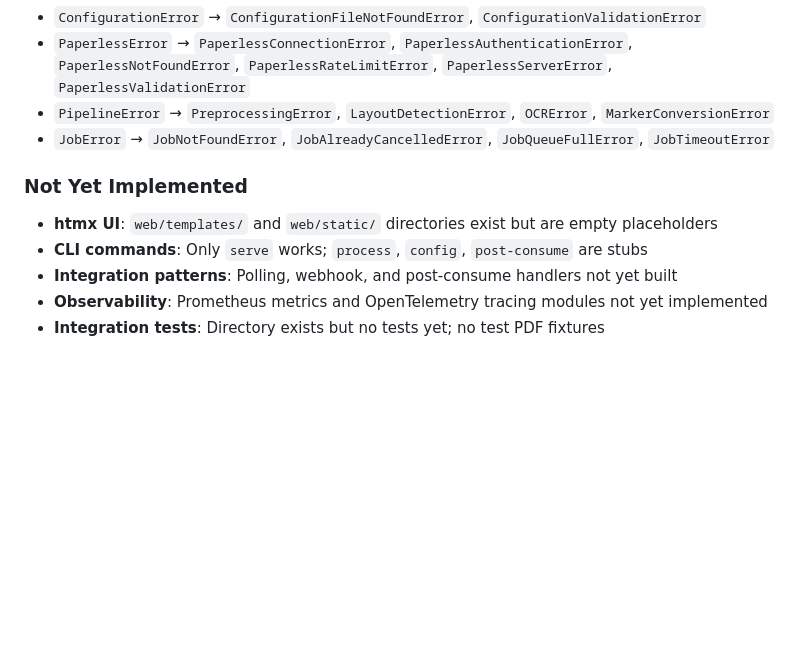
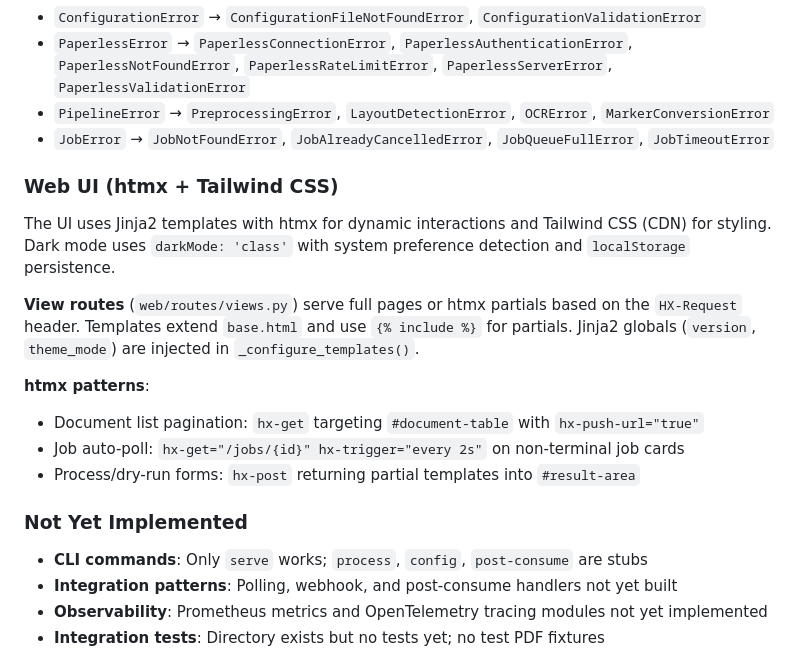
Before and after one commit to jtdoepke/paperless-ngx-smart-ocr, a Markdown page: CLAUDE.md, the part around the change. GitHub-like rendering; blank space fills up the shorter version.

Commit message:
Update CLAUDE.md to document htmx web UI architecture
Replace outdated "htmx UI not implemented" note with new Web UI
section covering view routes, htmx patterns, and Tailwind CSS setup.

Co-Authored-By: Claude Opus 4.6 <noreply@anthropic.com>

```diff
--- a/CLAUDE.md
+++ b/CLAUDE.md
@@ -88,9 +88,19 @@ Four exception families, each with a base class:
 - `PipelineError` → `PreprocessingError`, `LayoutDetectionError`, `OCRError`, `MarkerConversionError`
 - `JobError` → `JobNotFoundError`, `JobAlreadyCancelledError`, `JobQueueFullError`, `JobTimeoutError`
 
+### Web UI (htmx + Tailwind CSS)
+
+The UI uses Jinja2 templates with htmx for dynamic interactions and Tailwind CSS (CDN) for styling. Dark mode uses `darkMode: 'class'` with system preference detection and `localStorage` persistence.
+
+**View routes** (`web/routes/views.py`) serve full pages or htmx partials based on the `HX-Request` header. Templates extend `base.html` and use `{% include %}` for partials. Jinja2 globals (`version`, `theme_mode`) are injected in `_configure_templates()`.
+
+**htmx patterns**:
+- Document list pagination: `hx-get` targeting `#document-table` with `hx-push-url="true"`
+- Job auto-poll: `hx-get="/jobs/{id}" hx-trigger="every 2s"` on non-terminal job cards
+- Process/dry-run forms: `hx-post` returning partial templates into `#result-area`
+
 ### Not Yet Implemented
 
-- **htmx UI**: `web/templates/` and `web/static/` directories exist but are empty placeholders
 - **CLI commands**: Only `serve` works; `process`, `config`, `post-consume` are stubs
 - **Integration patterns**: Polling, webhook, and post-consume handlers not yet built
 - **Observability**: Prometheus metrics and OpenTelemetry tracing modules not yet implemented
```
